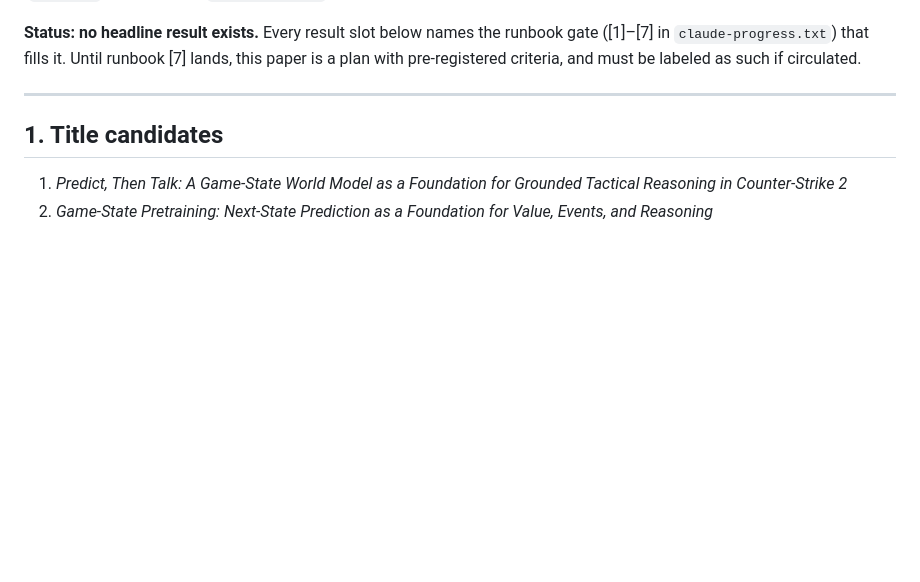
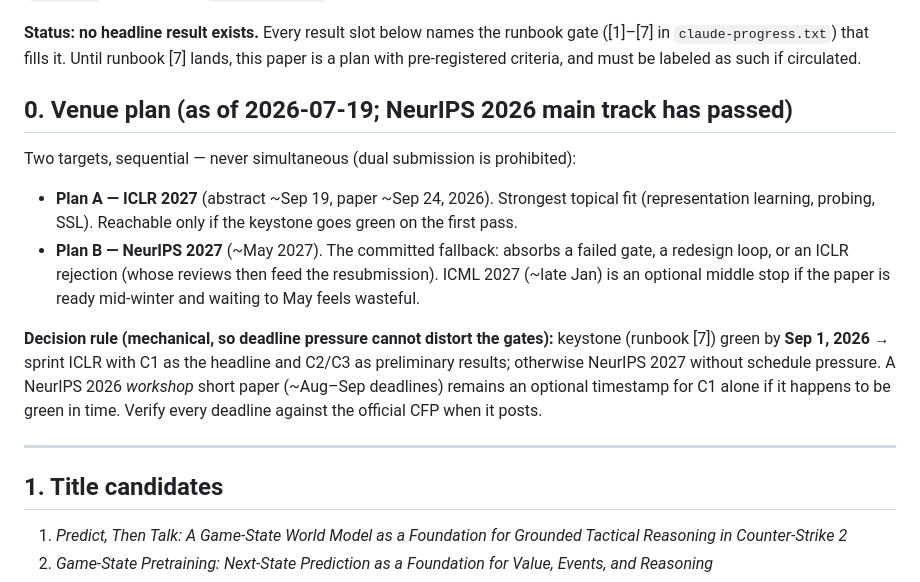
Before and after one commit to skkwowee/chimera, a Markdown page: paper/OUTLINE.md, the part around the change. Rendered like a GitHub page; blank space fills up the shorter version.

```diff
--- a/paper/OUTLINE.md
+++ b/paper/OUTLINE.md
@@ -14,6 +14,25 @@ phase-2/3 design in `docs/bridge-design.md`. The archived VLM-era draft
 gate ([1]–[7] in `claude-progress.txt`) that fills it. Until runbook [7] lands,
 this paper is a plan with pre-registered criteria, and must be labeled as such if
 circulated.
+
+## 0. Venue plan (as of 2026-07-19; NeurIPS 2026 main track has passed)
+
+Two targets, sequential — never simultaneous (dual submission is prohibited):
+
+- **Plan A — ICLR 2027** (abstract ~Sep 19, paper ~Sep 24, 2026). Strongest
+  topical fit (representation learning, probing, SSL). Reachable only if the
+  keystone goes green on the first pass.
+- **Plan B — NeurIPS 2027** (~May 2027). The committed fallback: absorbs a
+  failed gate, a redesign loop, or an ICLR rejection (whose reviews then feed
+  the resubmission). ICML 2027 (~late Jan) is an optional middle stop if the
+  paper is ready mid-winter and waiting to May feels wasteful.
+
+**Decision rule (mechanical, so deadline pressure cannot distort the gates):**
+keystone (runbook [7]) green by **Sep 1, 2026** → sprint ICLR with C1 as the
+headline and C2/C3 as preliminary results; otherwise NeurIPS 2027 without
+schedule pressure. A NeurIPS 2026 *workshop* short paper (~Aug–Sep deadlines)
+remains an optional timestamp for C1 alone if it happens to be green in time.
+Verify every deadline against the official CFP when it posts.
 
 ---
 
```
Also changed, not shown: docs/infra-plan.md (added, +99 -0 lines).
